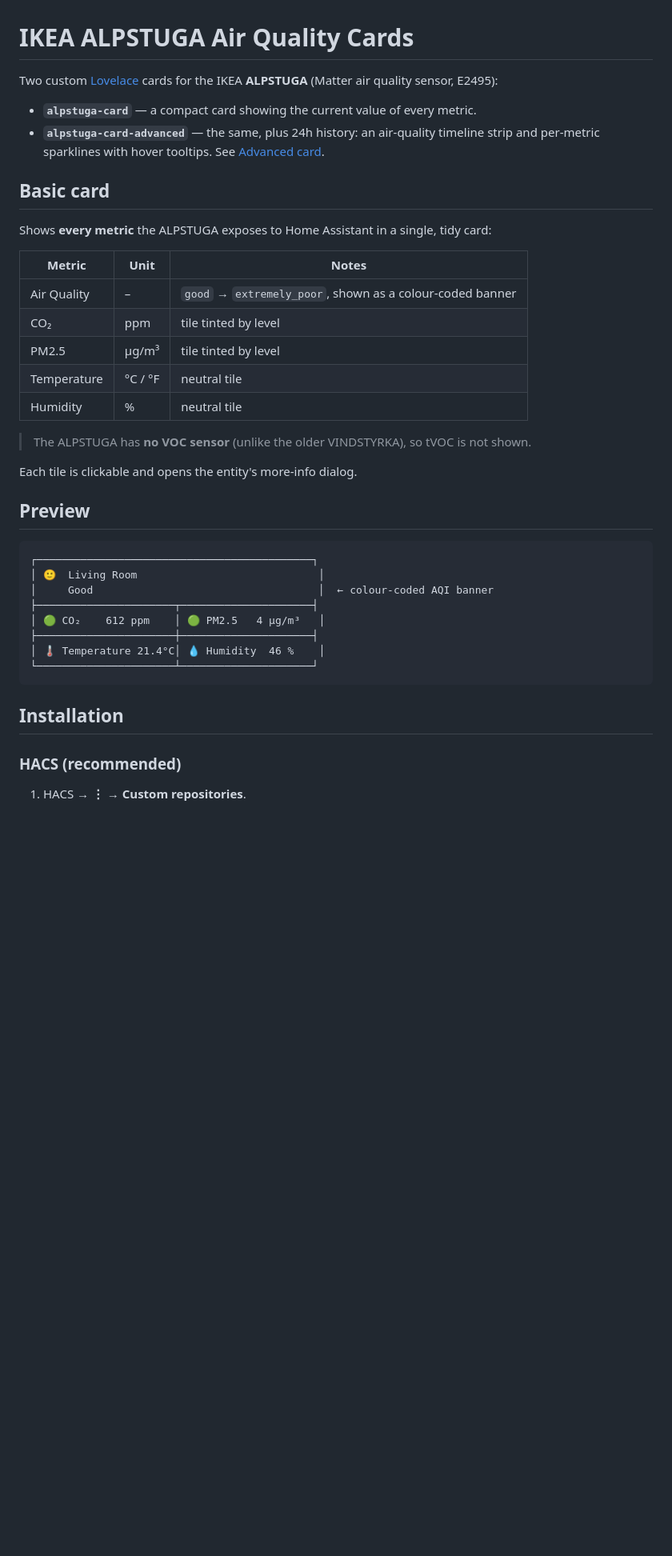
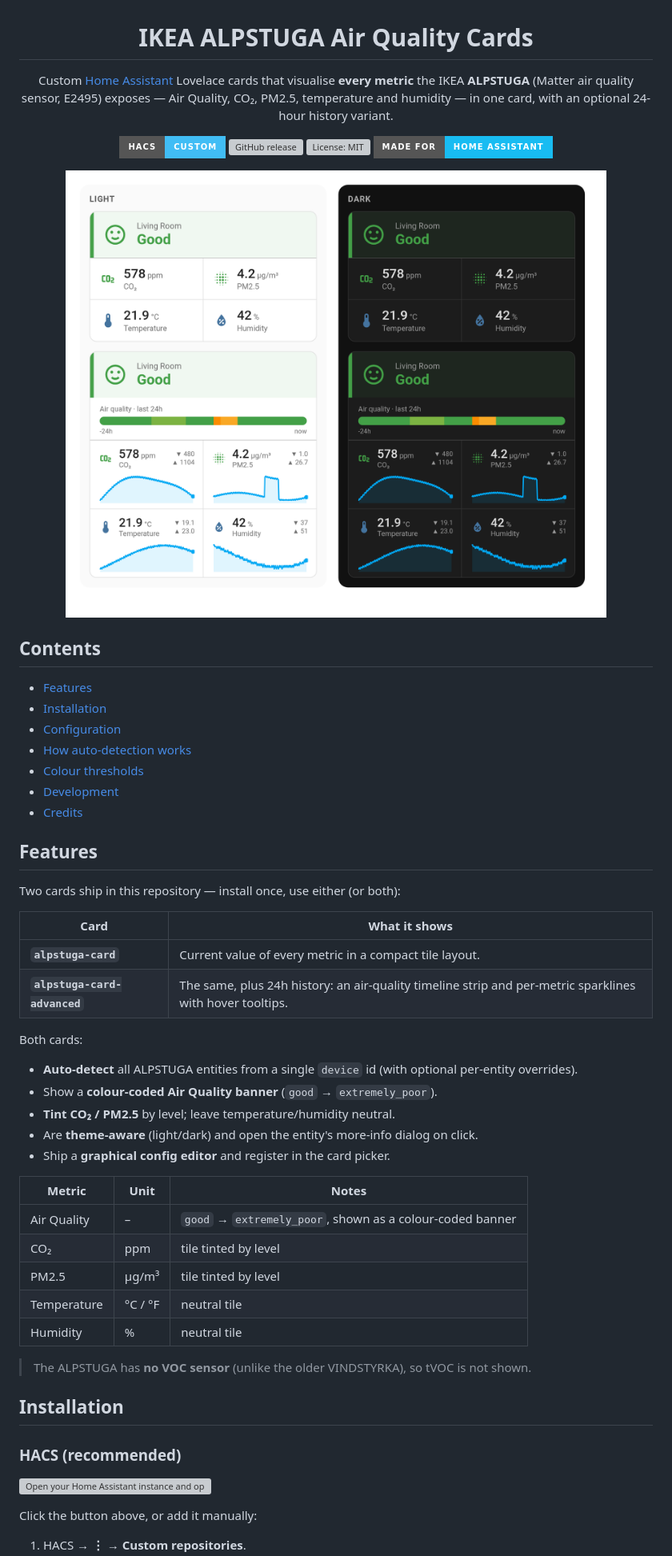
Before and after one commit to oltdaniel/hass-ikea-alpstuga-cards, a Markdown page: README.md, the part around one of its changes. Shown at 80% size. Drawn GitHub-style; pictures changed too: demo/preview.png (added); badges without logos; blank space fills up the shorter version; grey boxes are pictures that could not be loaded.

````diff
--- a/README.md
+++ b/README.md
@@ -1,16 +3,46 @@
 # IKEA ALPSTUGA Air Quality Cards
 
-Two custom [Lovelace](https://developers.home-assistant.io/docs/frontend/custom-ui/custom-card)
-cards for the IKEA **ALPSTUGA** (Matter air quality sensor, E2495):
+Custom [Home Assistant](https://www.home-assistant.io/) Lovelace cards that
+visualise **every metric** the IKEA **ALPSTUGA** (Matter air quality sensor,
+E2495) exposes — Air Quality, CO₂, PM2.5, temperature and humidity — in one card,
+with an optional 24-hour history variant.
 
-- **`alpstuga-card`** — a compact card showing the current value of every metric.
-- **`alpstuga-card-advanced`** — the same, plus 24h history: an air-quality
-  timeline strip and per-metric sparklines with hover tooltips.
-  See [Advanced card](#advanced-card).
+[![HACS Custom][hacs-badge]][hacs]
+[![GitHub release][release-badge]][releases]
+[![License: MIT][license-badge]][license]
+[![Made for Home Assistant][hass-badge]][hass]
 
-## Basic card
+<img src="demo/preview.png" alt="Both cards shown in light and dark mode" width="900" />
 
-Shows **every metric** the ALPSTUGA exposes to Home Assistant in a single, tidy card:
+</div>
+
+## Contents
+
+- [Features](#features)
+- [Installation](#installation)
+- [Configuration](#configuration)
+- [How auto-detection works](#how-auto-detection-works)
+- [Colour thresholds](#colour-thresholds)
+- [Development](#development)
+- [Credits](#credits)
+
+## Features
+
+Two cards ship in this repository — install once, use either (or both):
+
+| Card | What it shows |
+| ---- | ------------- |
+| **`alpstuga-card`** | Current value of every metric in a compact tile layout. |
+| **`alpstuga-card-advanced`** | The same, plus 24h history: an air-quality timeline strip and per-metric sparklines with hover tooltips. |
+
+Both cards:
+
+- **Auto-detect** all ALPSTUGA entities from a single `device` id (with optional
+  per-entity overrides).
+- Show a **colour-coded Air Quality banner** (`good` → `extremely_poor`).
+- **Tint CO₂ / PM2.5** by level; leave temperature/humidity neutral.
+- Are **theme-aware** (light/dark) and open the entity's more-info dialog on click.
+- Ship a **graphical config editor** and register in the card picker.
 
 | Metric        | Unit    | Notes                                                     |
 | ------------- | ------- | --------------------------------------------------------- |
@@ -22,23 +54,12 @@ Shows **every metric** the ALPSTUGA exposes to Home Assistant in a single, tidy
 
 > The ALPSTUGA has **no VOC sensor** (unlike the older VINDSTYRKA), so tVOC is not shown.
 
-Each tile is clickable and opens the entity's more-info dialog.
-
-## Preview
-
-```
-┌────────────────────────────────────────────┐
-│ 🙂  Living Room                             │
-│     Good                                    │  ← colour-coded AQI banner
-├──────────────────────┬─────────────────────┤
-│ 🟢 CO₂    612 ppm    │ 🟢 PM2.5   4 µg/m³   │
-├──────────────────────┼─────────────────────┤
-│ 🌡 Temperature 21.4°C│ 💧 Humidity  46 %    │
-└──────────────────────┴─────────────────────┘
-```
-
 ## Installation
 
 ### HACS (recommended)
 
+[![Open your Home Assistant instance and open this repository inside the Home Assistant Community Store.][my-hacs-badge]][my-hacs]
+
+Click the button above, or add it manually:
+
 1. HACS → **⋮** → **Custom repositories**.
````
Also changed, not shown: other parts of README.md (+59 -44 lines), 3 other files.
